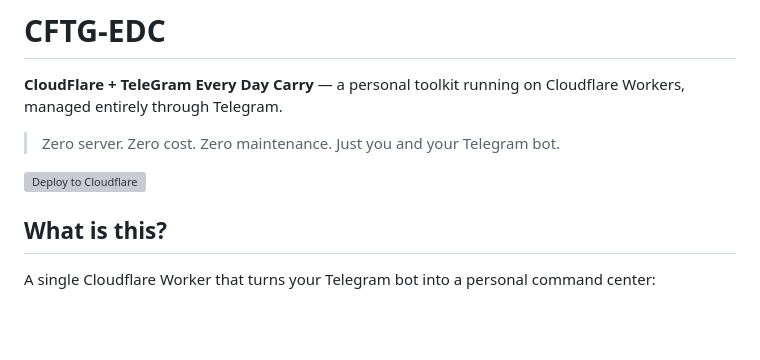
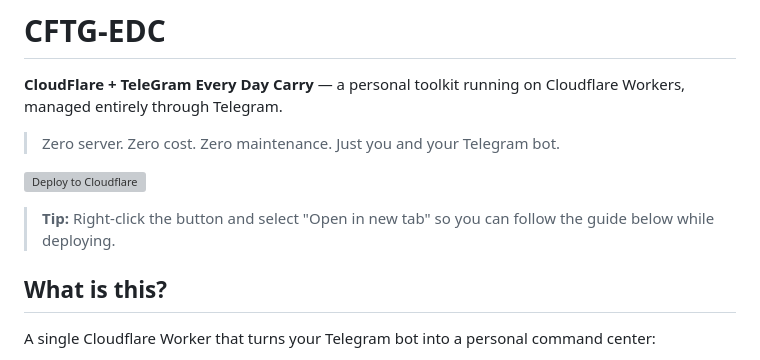
Before and after one commit to lihengjun/cftg-edc, a Markdown page: README.md, the part around the change. Drawn GitHub-style; blank space fills up the shorter version; grey boxes are pictures that could not be loaded.

Commit message:
docs: 添加 Deploy 按钮右键新标签页提示
Co-Authored-By: Claude Opus 4.6 <noreply@anthropic.com>

```diff
--- a/README.md
+++ b/README.md
@@ -7,6 +7,8 @@
 > Zero server. Zero cost. Zero maintenance. Just you and your Telegram bot.
 
 <a href="https://deploy.workers.cloudflare.com/?url=https://github.com/lihengjun/cftg-edc" target="_blank"><img src="https://deploy.workers.cloudflare.com/button" alt="Deploy to Cloudflare"></a>
+
+> **Tip:** Right-click the button and select "Open in new tab" so you can follow the guide below while deploying.
 
 ## What is this?
 
```
Also changed, not shown: README.zh-CN.md (+2 -0 lines).
